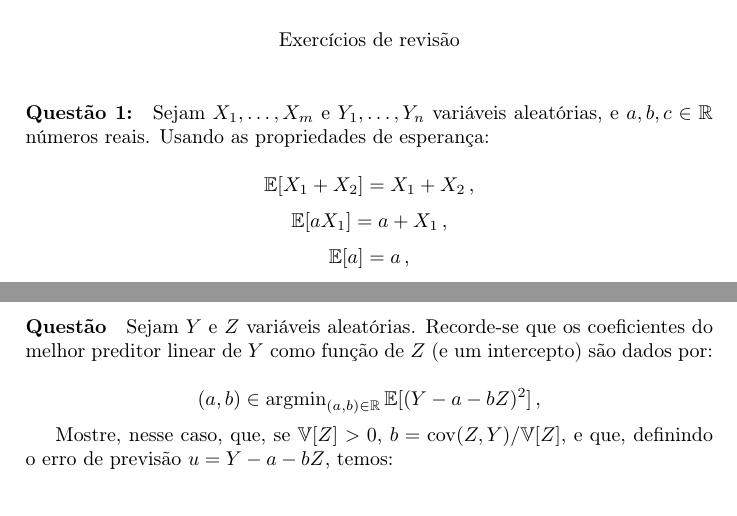
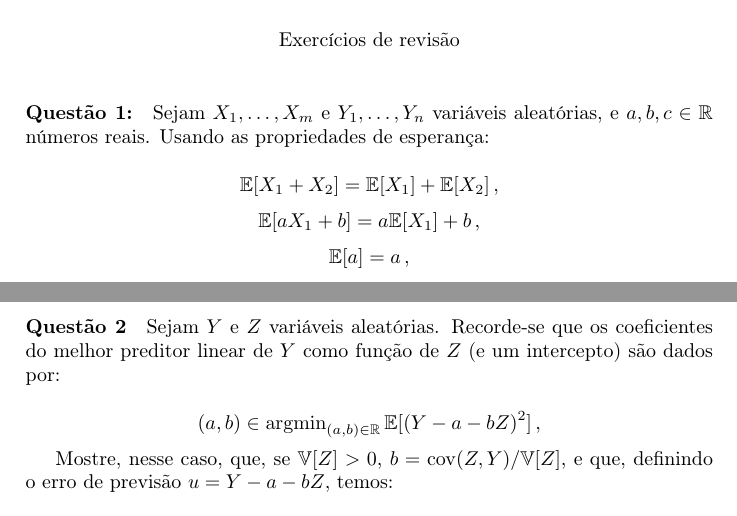
Before and after one commit to luisfantozzialvarez/Econometria-III, a LaTeX document (exercicios/revisao/document.tex): two parts of pages 1 and 2 of 2, joined at a grey line, cut so that both start at the same text. Compiled offline with pdfLaTeX.

Commit message:
Atualização dos exercícios

```diff
--- a/exercicios/revisao/document.tex
+++ b/exercicios/revisao/document.tex
@@ -26,8 +26,8 @@ natbib=true
 	\maketitle
 	\paragraph{Questão 1:} Sejam $X_1,\ldots,X_m$ e $Y_1,\ldots, Y_n$ variáveis aleatórias, e $a,b,c \in \mathbb{R}$ números reais. Usando as propriedades de esperança:
 
-	$$\mathbb{E}[X_1 + X_2] = X_1 + X_2 \, ,$$
-	$$\mathbb{E}[aX_1] = a + X_1 \, ,$$
+	$$\mathbb{E}[X_1 + X_2] = \mathbb{E}[X_1] + \mathbb{E}[X_2] \, ,$$
+	$$\mathbb{E}[aX_1 + b] = a\mathbb{E}[X_1] + b \, ,$$
 	$$\mathbb{E}[a] = a \, ,$$
 	e as definições de variância e covariância:
 		$$\mathbb{V}[X_1] = \mathbb{E}[X_1^2] - \mathbb{E}[X_1]^2\,,$$
@@ -50,7 +50,7 @@ verifique as seguintes propriedades.
 	\item Generalize para: $\mathbb{V}[\sum_{j=1}^{m}X_j] = \sum_{j=1}^m \mathbb{V}[X_j] + 2\sum_{i=1}^m \sum_{j=i+1}^m \operatorname{cov}(X_i,X_j)$.
 
 \end{enumerate}
-\paragraph{Questão} Sejam $Y$ e $Z$ variáveis aleatórias. Recorde-se que os coeficientes do melhor preditor linear de $Y$ como função de $Z$ (e um intercepto) são  dados por:
+\paragraph{Questão 2} Sejam $Y$ e $Z$ variáveis aleatórias. Recorde-se que os coeficientes do melhor preditor linear de $Y$ como função de $Z$ (e um intercepto) são  dados por:
 
 $$(a,b) \in \operatorname{argmin}_{(a,b) \in \mathbb{R}}\mathbb{E}[(Y-a-bZ)^2]\,,$$
 
```
Also changed, not shown: exercicios/revisao/document.pdf, 3 other files.
